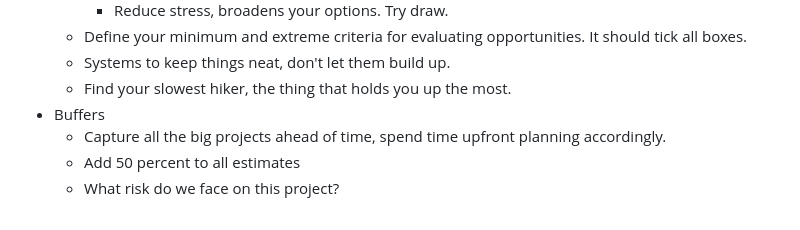
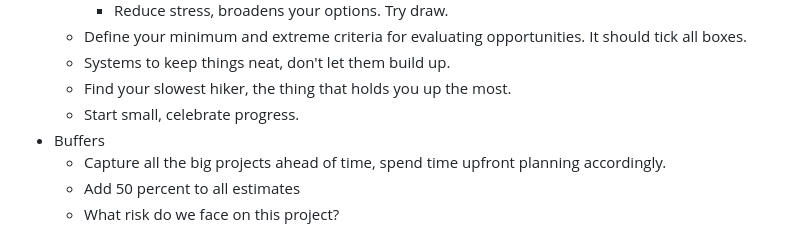
Before and after one commit to shano/knowledge-garden, a Markdown page: pages/Essentialism.md, the part around the change printed below. Rendered like a GitHub page.

Commit message:
Updates from

```diff
--- a/pages/Essentialism.md
+++ b/pages/Essentialism.md
@@ -39,6 +39,7 @@
 	- Define your minimum and extreme criteria for evaluating opportunities. It should tick all boxes.
 	- Systems to keep things neat, don't let them build up.
 	- Find your slowest hiker, the thing that holds you up the most.
+	- Start small, celebrate progress.
 - Buffers
 	- Capture all the big projects ahead of time, spend time upfront planning accordingly.
 	- Add 50 percent to all estimates
```
Also changed, not shown: other parts of pages/Essentialism.md (+1 -0 lines).
